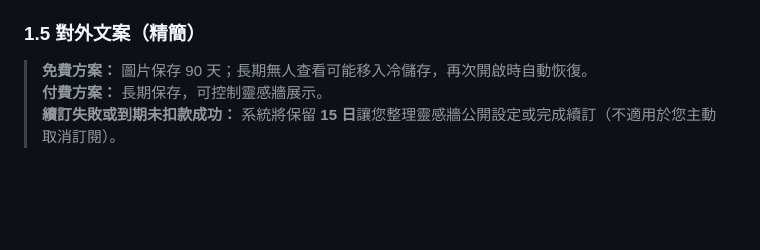
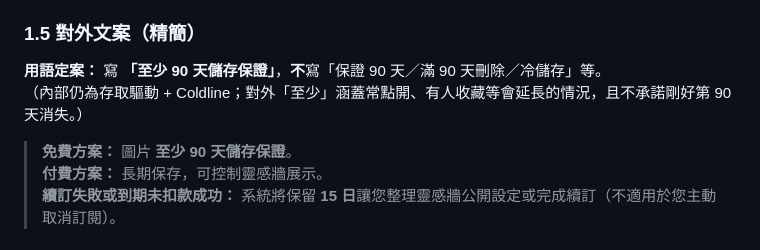
Before and after one commit to taskmatching-stack/matchdo, a Markdown page: docs/PLAN-free-tier-90d-retention.md, the part around the change. Drawn GitHub-style; blank space fills up the shorter version.

Commit message:
docs(ugc): clarify free plan copy as at-least-90-day storage
Public messaging uses 至少 90 天儲存保證; omit cold storage wording from user-facing text.

Co-authored-by: Cursor <cursoragent@cursor.com>

```diff
--- a/docs/PLAN-free-tier-90d-retention.md
+++ b/docs/PLAN-free-tier-90d-retention.md
@@ -40,7 +40,10 @@
 
 ### 1.5 對外文案（精簡）
 
-> **免費方案：** 圖片保存 90 天；長期無人查看可能移入冷儲存，再次開啟時自動恢復。
+**用語定案：** 寫 **「至少 90 天儲存保證」**，**不**寫「保證 90 天／滿 90 天刪除／冷儲存」等。
+（內部仍為存取驅動 + Coldline；對外「至少」涵蓋常點開、有人收藏等會延長的情況，且不承諾剛好第 90 天消失。）
+
+> **免費方案：** 圖片 **至少 90 天儲存保證**。
 > **付費方案：** 長期保存，可控制靈感牆展示。
 > **續訂失敗或到期未扣款成功：** 系統將保留 **15 日**讓您整理靈感牆公開設定或完成續訂（不適用於您主動取消訂閱）。
 
```
